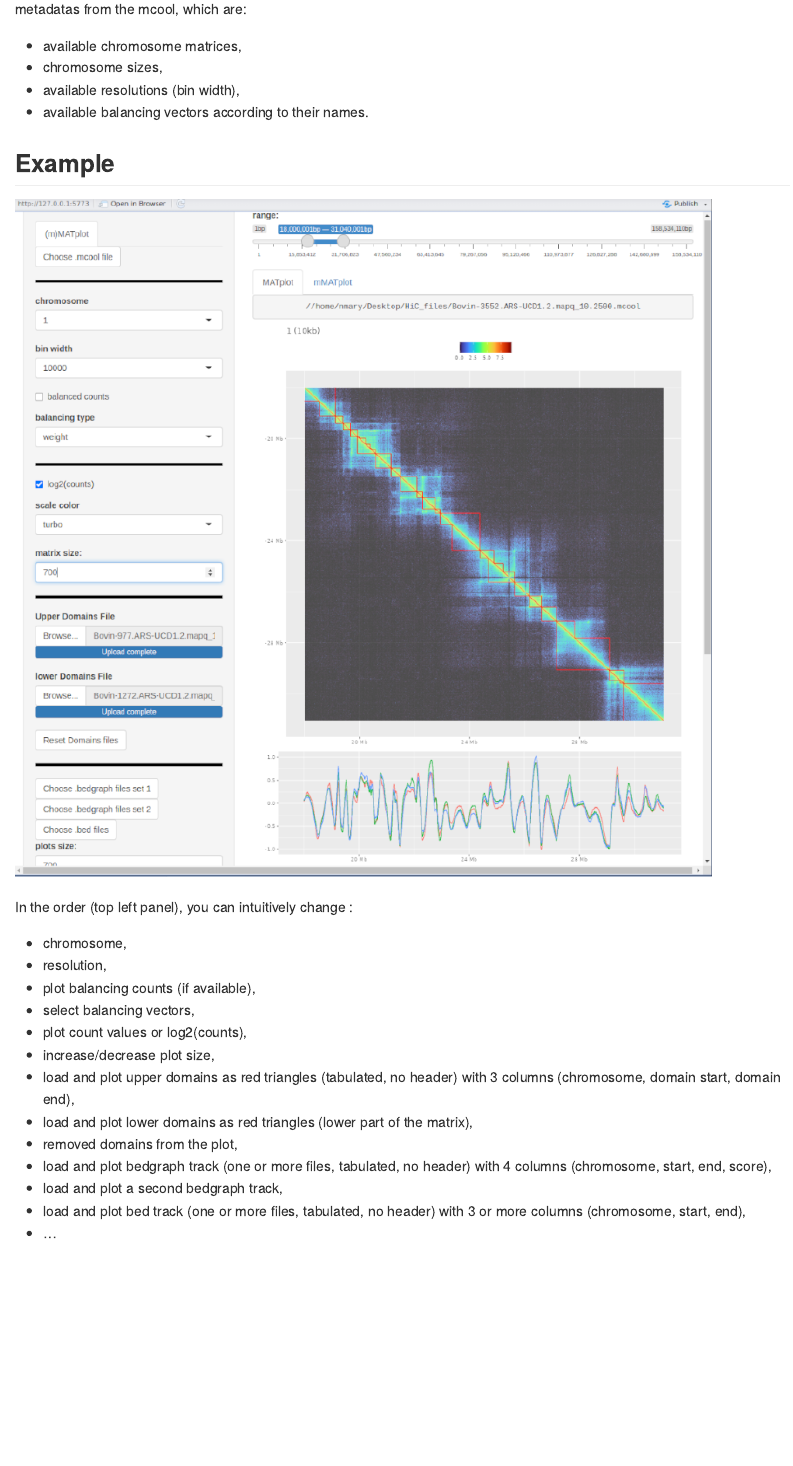
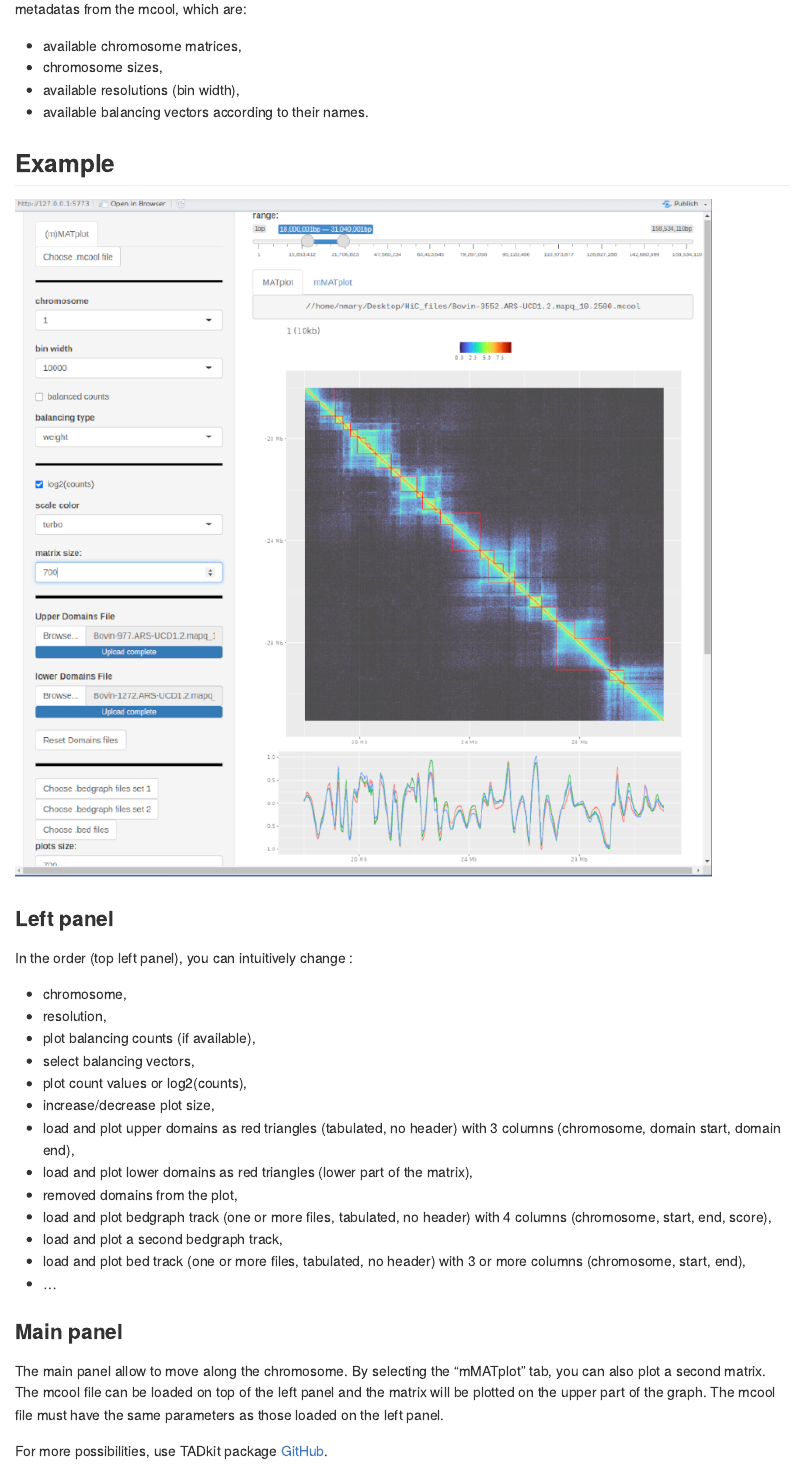
Before and after one commit to Nico-FR/TADkitShinyApp, an R Markdown document (README.Rmd): the page in a window 1100 px wide, from 630 px down. The pictures show the output file README.md that the author committed with the source, drawn offline in the style of GitHub.

Commit message:
MAJ readme.Rmd

```diff
--- a/README.Rmd
+++ b/README.Rmd
@@ -48,6 +48,7 @@ First, you need to select the mcool file and the application will plot the first
 
 ![](figures/TADkitShinyApp.png)
 
+### Left panel
 
 In the order (top left panel), you can intuitively change :
 
@@ -64,3 +65,12 @@ In the order (top left panel), you can intuitively change :
 * load and plot a second bedgraph track,
 * load and plot bed track (one or more files, tabulated, no header) with 3 or more columns (chromosome, start, end),
 * ...
+
+### Main panel
+
+The main panel allow to move along the chromosome.
+By selecting the "mMATplot" tab, you can also plot a second matrix. The mcool file can be loaded on top of the left panel and the matrix will be plotted on the upper part of the graph. The mcool file must have the same parameters as those loaded on the left panel.
+
+
+
+For more possibilities, use TADkit package [GitHub](https://github.com/Nico-FR/TADkit).
```
Also changed, not shown: README.md, 1 other file.
